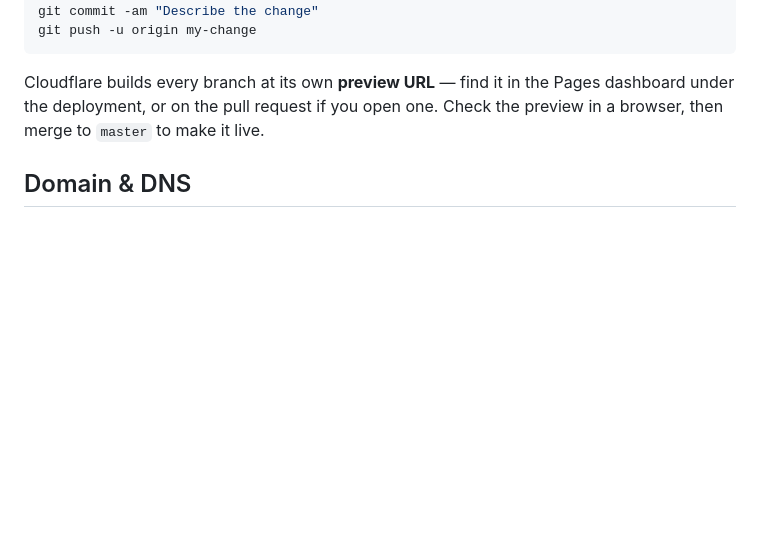
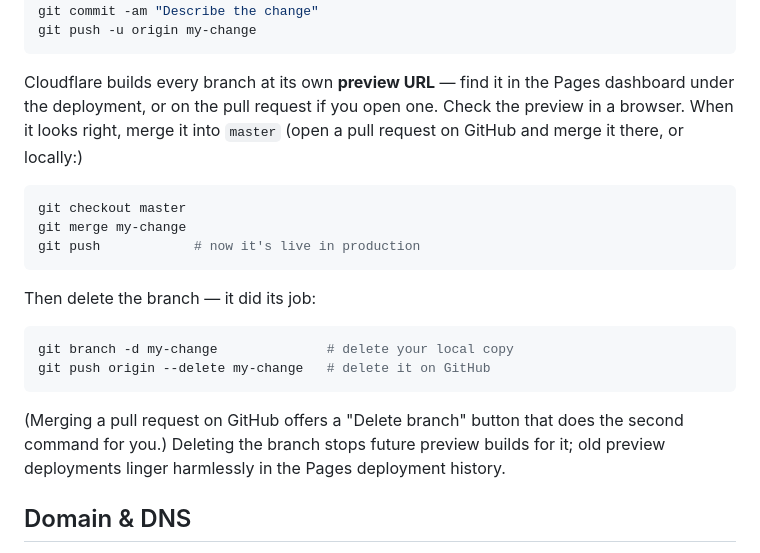
Before and after one commit to nkhm345/ANIVA-Enterprises-Website, a Markdown page: README.md, the part around the change. Rendered like a GitHub page; blank space fills up the shorter version.

Commit message:
README: complete the branch preview flow with merge and cleanup steps
Co-Authored-By: Claude Fable 5 <noreply@anthropic.com>

````diff
--- a/README.md
+++ b/README.md
@@ -37,7 +37,25 @@ git push -u origin my-change
 
 Cloudflare builds every branch at its own **preview URL** — find it in the
 Pages dashboard under the deployment, or on the pull request if you open one.
-Check the preview in a browser, then merge to `master` to make it live.
+Check the preview in a browser. When it looks right, merge it into `master`
+(open a pull request on GitHub and merge it there, or locally:)
+
+```bash
+git checkout master
+git merge my-change
+git push            # now it's live in production
+```
+
+Then delete the branch — it did its job:
+
+```bash
+git branch -d my-change              # delete your local copy
+git push origin --delete my-change   # delete it on GitHub
+```
+
+(Merging a pull request on GitHub offers a "Delete branch" button that does the
+second command for you.) Deleting the branch stops future preview builds for
+it; old preview deployments linger harmlessly in the Pages deployment history.
 
 ## Domain & DNS
 
````
